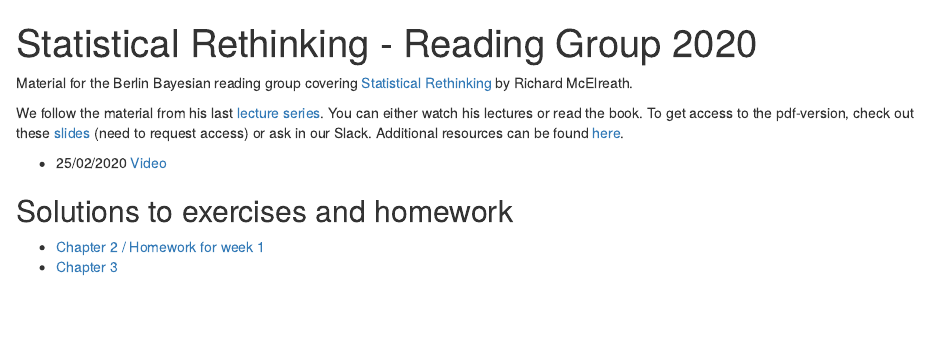
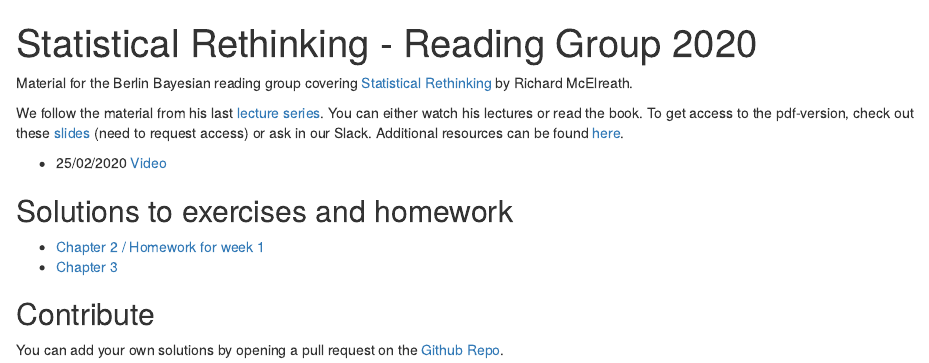
Before and after one commit to corriebar/statrethinking_reading_group, an R Markdown document (index.Rmd): the page in a window 1100 px wide, from its top. Rendered offline with R 4.5, knitr and Pandoc, with nearby package versions; drawn as R Markdown's standard HTML page in place of the format the file asks for.

Commit message:
add contributer section

```diff
--- a/index.Rmd
+++ b/index.Rmd
@@ -17,3 +17,7 @@
 
 - [Chapter 2 / Homework for week 1](chapter_2/callander/homework.html)
 - [Chapter 3](chapter_3/chapter3_ex.html)
+
+
+## Contribute
+You can add your own solutions by opening a pull request on the [Github Repo](https://github.com/corriebar/statrethinking_reading_group).
```
Also changed, not shown: 1 other file.
